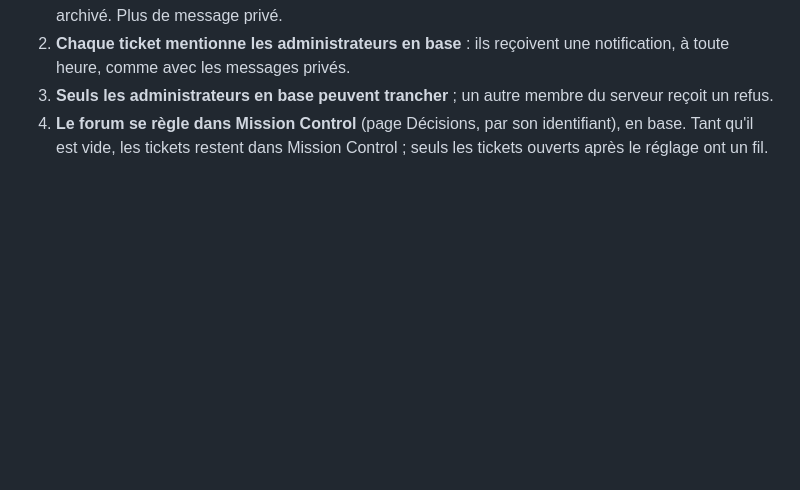
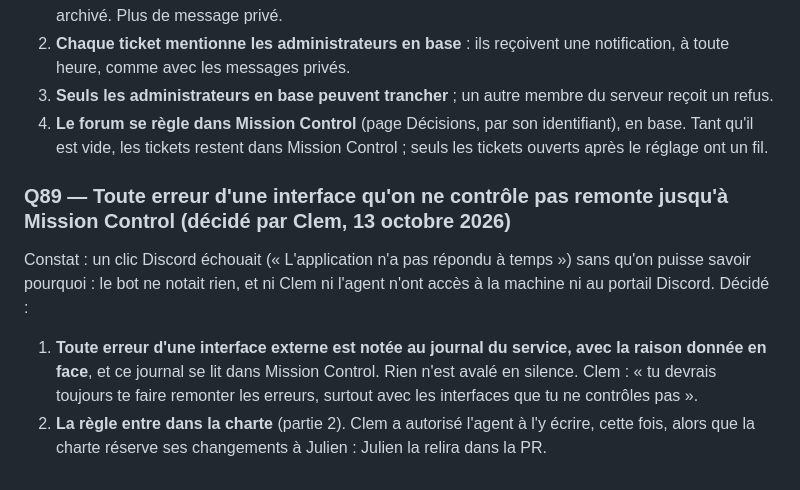
Before and after one commit to spreadzenox/SergeAgent, a Markdown page: docs/DECISIONS_REVUE.md, the part around the change. Rendered like a GitHub page; blank space fills up the shorter version.

```diff
--- a/docs/DECISIONS_REVUE.md
+++ b/docs/DECISIONS_REVUE.md
@@ -1735,3 +1735,17 @@ Décidé :
    identifiant), en base. Tant qu'il est vide, les tickets restent dans
    Mission Control ; seuls les tickets ouverts après le réglage ont un
    fil.
+
+### Q89 — Toute erreur d'une interface qu'on ne contrôle pas remonte jusqu'à Mission Control (décidé par Clem, 13 octobre 2026)
+Constat : un clic Discord échouait (« L'application n'a pas répondu à
+temps ») sans qu'on puisse savoir pourquoi : le bot ne notait rien, et ni
+Clem ni l'agent n'ont accès à la machine ni au portail Discord.
+Décidé :
+1. **Toute erreur d'une interface externe est notée au journal du
+   service, avec la raison donnée en face**, et ce journal se lit dans
+   Mission Control. Rien n'est avalé en silence. Clem : « tu devrais
+   toujours te faire remonter les erreurs, surtout avec les interfaces que
+   tu ne contrôles pas ».
+2. **La règle entre dans la charte** (partie 2). Clem a autorisé l'agent à
+   l'y écrire, cette fois, alors que la charte réserve ses changements à
+   Julien : Julien la relira dans la PR.
```
Also changed, not shown: docs/CHARTE.md (+12 -0 lines).
